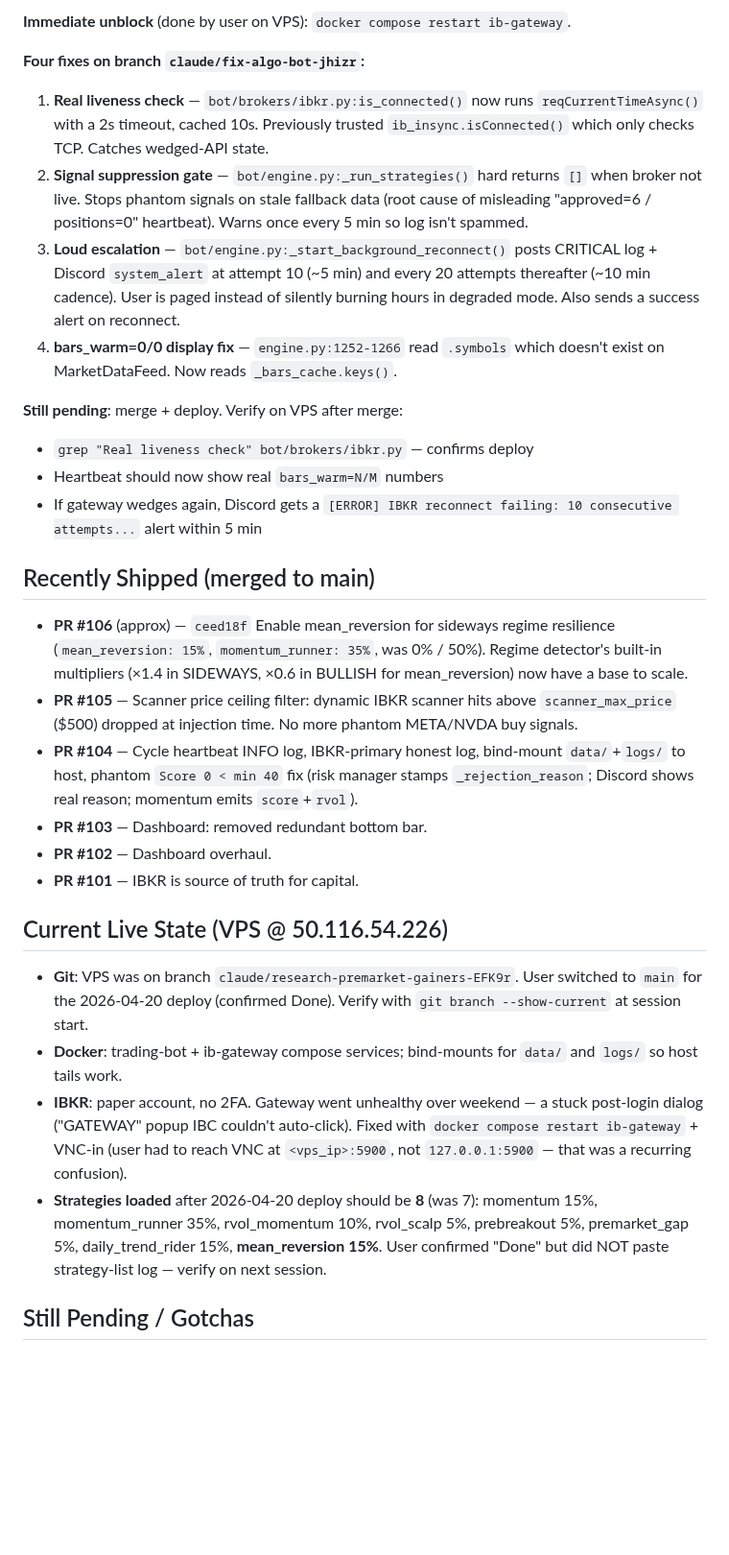
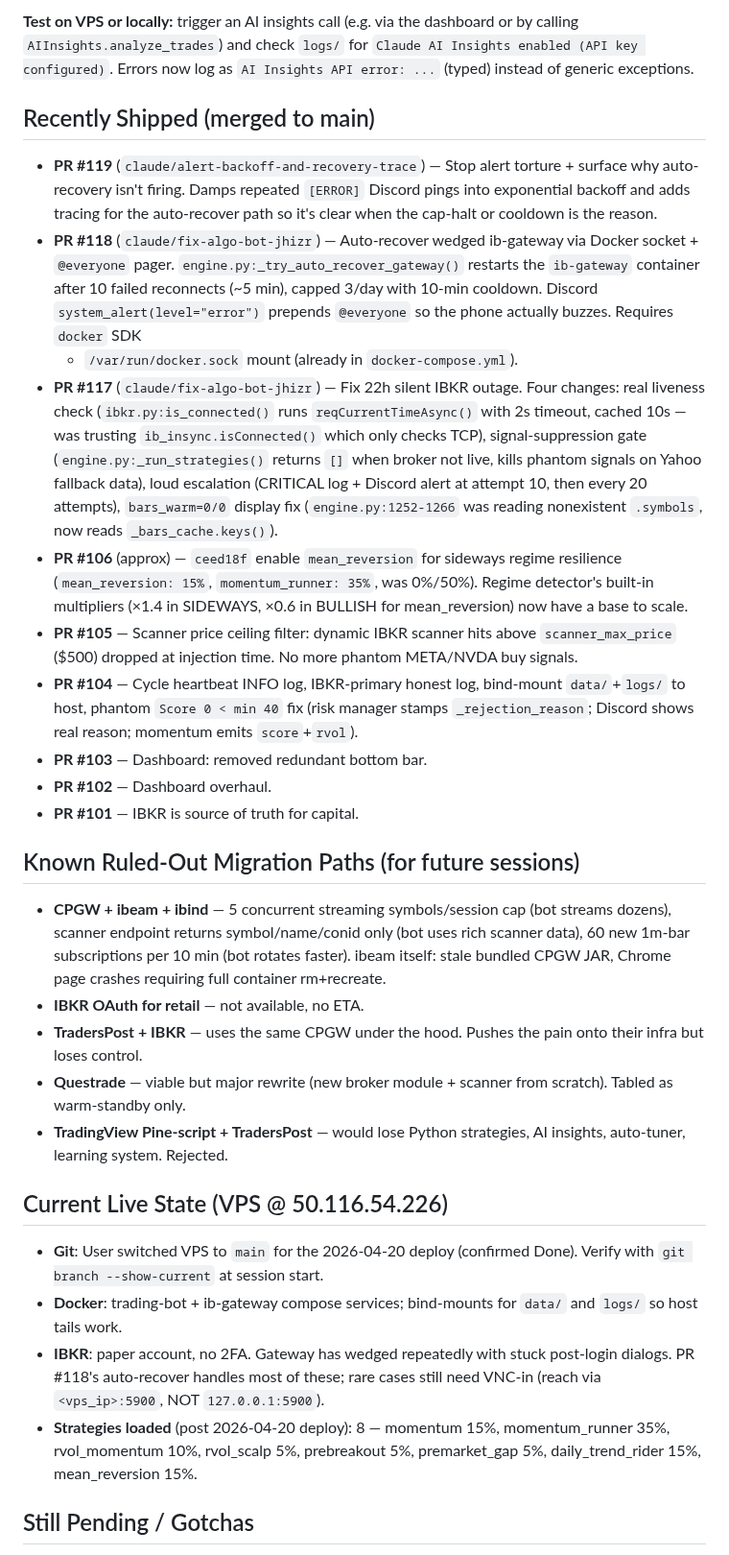
Before and after one commit to femibol/tpstrategyv3, a Markdown page: HANDOFF.md, the part around one of its changes. Shown at 96% size. GitHub-like rendering; blank space fills up the shorter version.

```diff
--- a/HANDOFF.md
+++ b/HANDOFF.md
@@ -78,40 +41,67 @@ via `docker compose logs trading-bot`:
-**Immediate unblock** (done by user on VPS): `docker compose restart ib-gateway`.
-
-**Four fixes on branch `claude/fix-algo-bot-jhizr`:**
-1. **Real liveness check** — `bot/brokers/ibkr.py:is_connected()` now runs
-   `reqCurrentTimeAsync()` with a 2s timeout, cached 10s. Previously
-   trusted `ib_insync.isConnected()` which only checks TCP. Catches
-   wedged-API state.
-2. **Signal suppression gate** — `bot/engine.py:_run_strategies()` hard
-   returns `[]` when broker not live. Stops phantom signals on stale
-   fallback data (root cause of misleading "approved=6 / positions=0"
-   heartbeat). Warns once every 5 min so log isn't spammed.
-3. **Loud escalation** — `bot/engine.py:_start_background_reconnect()`
-   posts CRITICAL log + Discord `system_alert` at attempt 10 (~5 min)
-   and every 20 attempts thereafter (~10 min cadence). User is paged
-   instead of silently burning hours in degraded mode. Also sends a
-   success alert on reconnect.
-4. **bars_warm=0/0 display fix** — `engine.py:1252-1266` read `.symbols`
-   which doesn't exist on MarketDataFeed. Now reads `_bars_cache.keys()`.
-
-**Still pending**: merge + deploy. Verify on VPS after merge:
-- `grep "Real liveness check" bot/brokers/ibkr.py` — confirms deploy
-- Heartbeat should now show real `bars_warm=N/M` numbers
-- If gateway wedges again, Discord gets a `[ERROR] IBKR reconnect
-  failing: 10 consecutive attempts...` alert within 5 min
+**Test on VPS or locally:** trigger an AI insights call (e.g. via the
+dashboard or by calling `AIInsights.analyze_trades`) and check `logs/`
+for `Claude AI Insights enabled (API key configured)`. Errors now log
+as `AI Insights API error: ...` (typed) instead of generic exceptions.
 
 ## Recently Shipped (merged to main)
-- **PR #106** (approx) — `ceed18f` Enable mean_reversion for sideways regime resilience (`mean_reversion: 15%`, `momentum_runner: 35%`, was 0% / 50%). Regime detector's built-in multipliers (×1.4 in SIDEWAYS, ×0.6 in BULLISH for mean_reversion) now have a base to scale.
-- **PR #105** — Scanner price ceiling filter: dynamic IBKR scanner hits above `scanner_max_price` ($500) dropped at injection time. No more phantom META/NVDA buy signals.
-- **PR #104** — Cycle heartbeat INFO log, IBKR-primary honest log, bind-mount `data/`+`logs/` to host, phantom `Score 0 < min 40` fix (risk manager stamps `_rejection_reason`; Discord shows real reason; momentum emits `score`+`rvol`).
+- **PR #119** (`claude/alert-backoff-and-recovery-trace`) — Stop alert torture +
+  surface why auto-recovery isn't firing. Damps repeated `[ERROR]` Discord
+  pings into exponential backoff and adds tracing for the auto-recover path
+  so it's clear when the cap-halt or cooldown is the reason.
+- **PR #118** (`claude/fix-algo-bot-jhizr`) — Auto-recover wedged ib-gateway
+  via Docker socket + `@everyone` pager. `engine.py:_try_auto_recover_gateway()`
+  restarts the `ib-gateway` container after 10 failed reconnects (~5 min),
+  capped 3/day with 10-min cooldown. Discord `system_alert(level="error")`
+  prepends `@everyone` so the phone actually buzzes. Requires `docker` SDK
+  + `/var/run/docker.sock` mount (already in `docker-compose.yml`).
+- **PR #117** (`claude/fix-algo-bot-jhizr`) — Fix 22h silent IBKR outage. Four
+  changes: real liveness check (`ibkr.py:is_connected()` runs
+  `reqCurrentTimeAsync()` with 2s timeout, cached 10s — was trusting
+  `ib_insync.isConnected()` which only checks TCP), signal-suppression gate
+  (`engine.py:_run_strategies()` returns `[]` when broker not live, kills
+  phantom signals on Yahoo fallback data), loud escalation (CRITICAL log +
+  Discord alert at attempt 10, then every 20 attempts), `bars_warm=0/0`
+  display fix (`engine.py:1252-1266` was reading nonexistent `.symbols`,
+  now reads `_bars_cache.keys()`).
+- **PR #106** (approx) — `ceed18f` enable `mean_reversion` for sideways regime
+  resilience (`mean_reversion: 15%`, `momentum_runner: 35%`, was 0%/50%).
+  Regime detector's built-in multipliers (×1.4 in SIDEWAYS, ×0.6 in BULLISH
+  for mean_reversion) now have a base to scale.
+- **PR #105** — Scanner price ceiling filter: dynamic IBKR scanner hits above
+  `scanner_max_price` ($500) dropped at injection time. No more phantom
+  META/NVDA buy signals.
+- **PR #104** — Cycle heartbeat INFO log, IBKR-primary honest log, bind-mount
+  `data/`+`logs/` to host, phantom `Score 0 < min 40` fix (risk manager
+  stamps `_rejection_reason`; Discord shows real reason; momentum emits
+  `score`+`rvol`).
 - **PR #103** — Dashboard: removed redundant bottom bar.
 - **PR #102** — Dashboard overhaul.
 - **PR #101** — IBKR is source of truth for capital.
 
+## Known Ruled-Out Migration Paths (for future sessions)
+- **CPGW + ibeam + ibind** — 5 concurrent streaming symbols/session cap (bot
+  streams dozens), scanner endpoint returns symbol/name/conid only (bot uses
+  rich scanner data), 60 new 1m-bar subscriptions per 10 min (bot rotates
+  faster). ibeam itself: stale bundled CPGW JAR, Chrome page crashes
+  requiring full container rm+recreate.
+- **IBKR OAuth for retail** — not available, no ETA.
+- **TradersPost + IBKR** — uses the same CPGW under the hood. Pushes the pain
+  onto their infra but loses control.
+- **Questrade** — viable but major rewrite (new broker module + scanner from
+  scratch). Tabled as warm-standby only.
+- **TradingView Pine-script + TradersPost** — would lose Python strategies,
+  AI insights, auto-tuner, learning system. Rejected.
+
 ## Current Live State (VPS @ 50.116.54.226)
-- **Git**: VPS was on branch `claude/research-premarket-gainers-EFK9r`. User switched to `main` for the 2026-04-20 deploy (confirmed Done). Verify with `git branch --show-current` at session start.
-- **Docker**: trading-bot + ib-gateway compose services; bind-mounts for `data/` and `logs/` so host tails work.
-- **IBKR**: paper account, no 2FA. Gateway went unhealthy over weekend — a stuck post-login dialog ("GATEWAY" popup IBC couldn't auto-click). Fixed with `docker compose restart ib-gateway` + VNC-in (user had to reach VNC at `<vps_ip>:5900`, not `127.0.0.1:5900` — that was a recurring confusion).
-- **Strategies loaded** after 2026-04-20 deploy should be **8** (was 7): momentum 15%, momentum_runner 35%, rvol_momentum 10%, rvol_scalp 5%, prebreakout 5%, premarket_gap 5%, daily_trend_rider 15%, **mean_reversion 15%**. User confirmed "Done" but did NOT paste strategy-list log — verify on next session.
+- **Git**: User switched VPS to `main` for the 2026-04-20 deploy (confirmed Done).
+  Verify with `git branch --show-current` at session start.
+- **Docker**: trading-bot + ib-gateway compose services; bind-mounts for
+  `data/` and `logs/` so host tails work.
+- **IBKR**: paper account, no 2FA. Gateway has wedged repeatedly with stuck
+  post-login dialogs. PR #118's auto-recover handles most of these; rare
+  cases still need VNC-in (reach via `<vps_ip>:5900`, NOT `127.0.0.1:5900`).
+- **Strategies loaded** (post 2026-04-20 deploy): 8 — momentum 15%,
+  momentum_runner 35%, rvol_momentum 10%, rvol_scalp 5%, prebreakout 5%,
+  premarket_gap 5%, daily_trend_rider 15%, mean_reversion 15%.
 
 ## Still Pending / Gotchas
```
Also changed, not shown: other parts of HANDOFF.md (+65 -79 lines).
